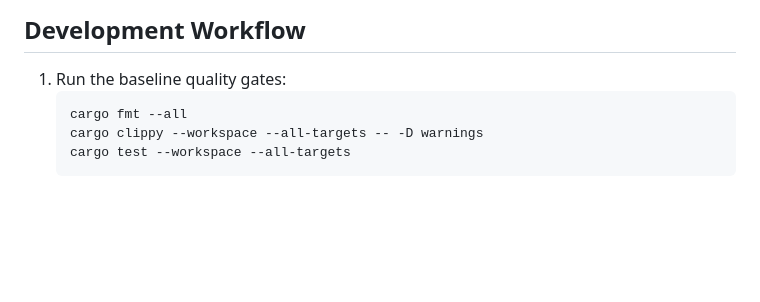
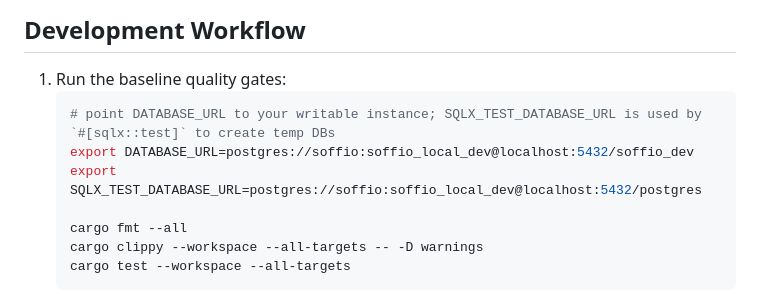
Before and after one commit to xfyyzy/soffio, a Markdown page: README.md, the part around the change. GitHub-like rendering; blank space fills up the shorter version.

Commit message:
docs: document sqlx test env vars
Invariants: runtime unchanged; guidance only

Boundaries: docs and CI guidance; no code

Assumptions: dev/CI postgres reachable at localhost:5432

````diff
--- a/README.md
+++ b/README.md
@@ -70,6 +70,10 @@ src/
 
 1. Run the baseline quality gates:
    ```bash
+   # point DATABASE_URL to your writable instance; SQLX_TEST_DATABASE_URL is used by `#[sqlx::test]` to create temp DBs
+   export DATABASE_URL=postgres://soffio:soffio_local_dev@localhost:5432/soffio_dev
+   export SQLX_TEST_DATABASE_URL=postgres://soffio:soffio_local_dev@localhost:5432/postgres
+
    cargo fmt --all
    cargo clippy --workspace --all-targets -- -D warnings
    cargo test --workspace --all-targets
````
Also changed, not shown: README.zh.md (+4 -0 lines).
